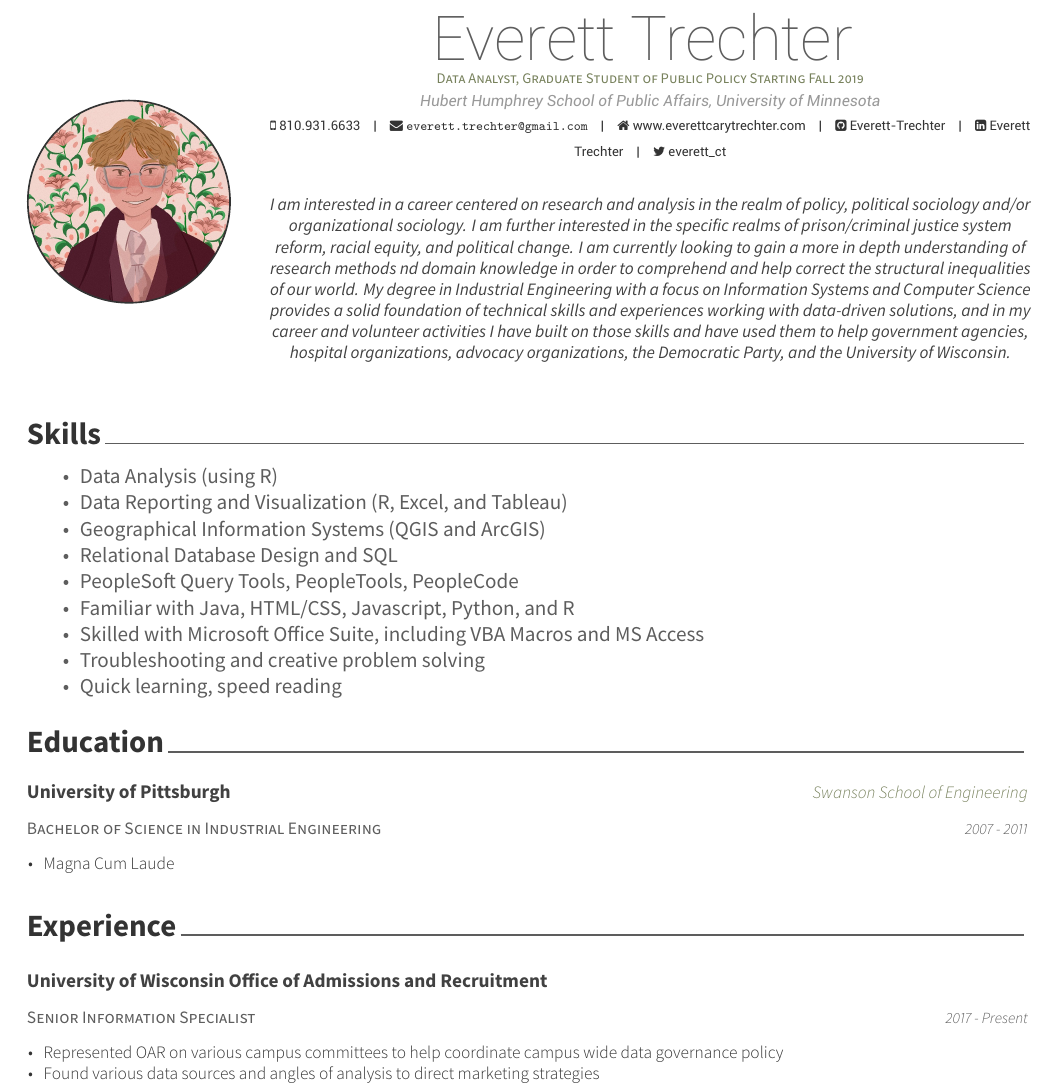
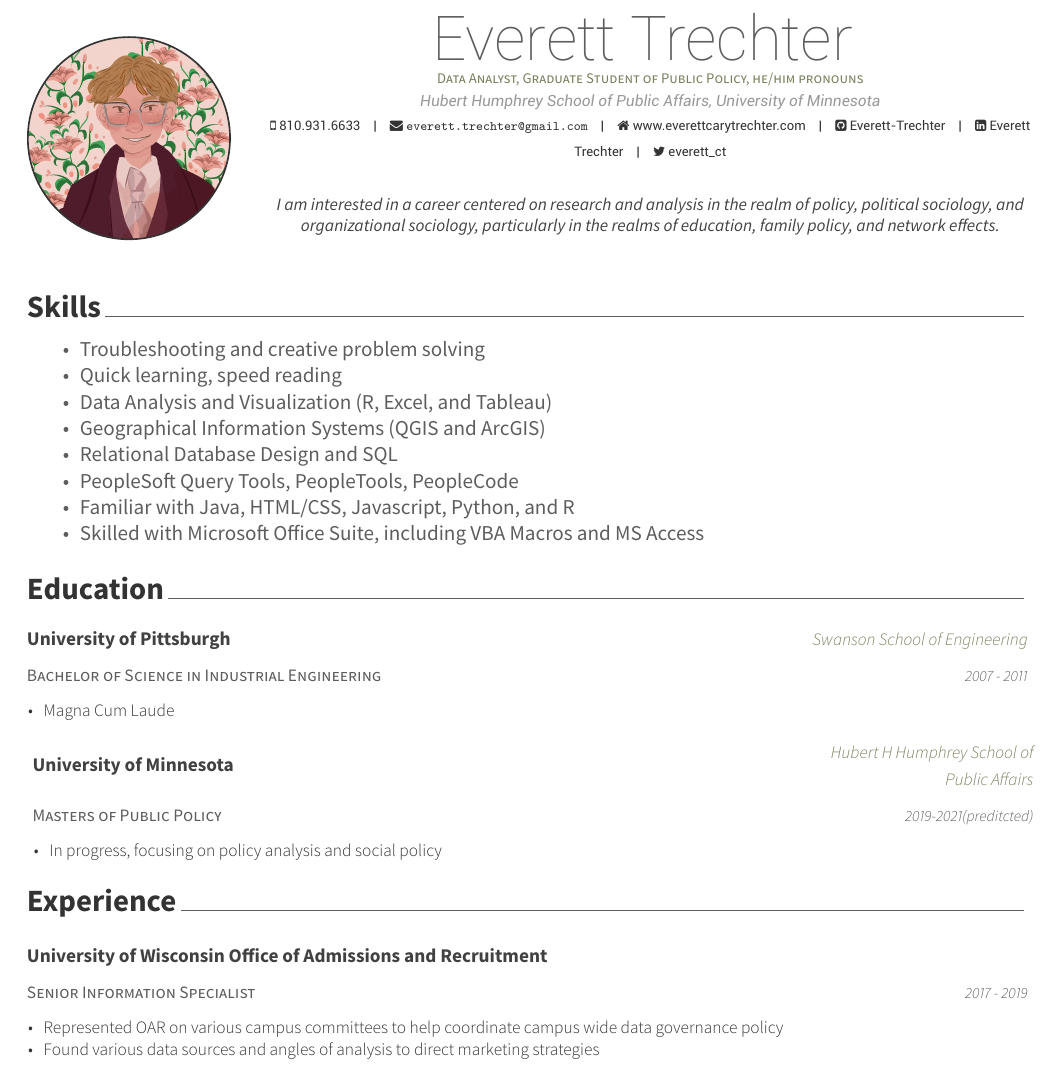
Before and after one commit to Everett-Trechter/Resume, an R Markdown document (ResumeMarkdown/EverettTrechterResume.Rmd): part of page 1 of 2, cut so that both start at the same text. The pictures show the output file ResumeMarkdown/EverettTrechterResume.pdf that the author committed with the source.

Commit message:
Updated October 2019

````diff
--- a/ResumeMarkdown/EverettTrechterResume.Rmd
+++ b/ResumeMarkdown/EverettTrechterResume.Rmd
@@ -1,6 +1,6 @@
 ---
 name: Everett Trechter
-position: "Data Analyst, Graduate Student of Public Policy Starting Fall 2019"
+position: "Data Analyst, Graduate Student of Public Policy, he/him pronouns"
 address: "Hubert Humphrey School of Public Affairs, University of Minnesota"
 phone: 810.931.6633
 profilepic: me.jpg
@@ -8,12 +8,11 @@
 email: "everett.trechter@gmail.com"
 twitter: everett_ct
 github: Everett-Trechter
+extrainfo: "he/him"
 linkedin: Everett Trechter
+
 date: "`r format(Sys.time(), '%B %Y')`"
-aboutme: "I am interested in a career centered on research and analysis in the realm of policy, political sociology and/or organizational sociology. I am further interested in the specific realms of prison/criminal justice system reform, racial equity, and political change. I am currently looking to gain a more in depth understanding of research methods nd domain knowledge in order to comprehend and help correct the structural inequalities
-of our world. My degree in Industrial Engineering with a focus on Information Systems
-and Computer Science provides a solid foundation of technical skills and experiences
-working with data-driven solutions, and in my career and volunteer activities I have built on those skills and have used them to help government agencies, hospital organizations, advocacy organizations, the Democratic Party, and the University of Wisconsin."
+aboutme: "I am interested in a career centered on research and analysis in the realm of policy, political sociology, and organizational sociology, particularly in the realms of education, family policy, and network effects."
 output:
   vitae::awesomecv
 headcolor: 77815c
@@ -27,21 +26,21 @@
 ```
 
 #Skills
- * Data Analysis (using R)
- * Data Reporting and Visualization (R, Excel, and Tableau)
+ * Troubleshooting and creative problem solving
+ * Quick learning, speed reading
+ * Data Analysis and Visualization (R, Excel, and Tableau)
  * Geographical Information Systems (QGIS and ArcGIS)
  * Relational Database Design and SQL
  * PeopleSoft Query Tools, PeopleTools, PeopleCode
  * Familiar with Java, HTML/CSS, Javascript, Python, and R
  * Skilled with Microsoft Office Suite, including VBA Macros and MS Access
- * Troubleshooting and creative problem solving
- * Quick learning, speed reading
+
 
 # Education
 ```{r}
 tribble(
   ~ degree, ~ uni, ~school, ~ dates, ~ details,
-  "Bachelor of Science in Industrial Engineering", "University of Pittsburgh","Swanson School of Engineering","2007 - 2011","Magna Cum Laude"
+  "Bachelor of Science in Industrial Engineering", "University of Pittsburgh","Swanson School of Engineering","2007 - 2011","Magna Cum Laude","Masters of Public Policy","University of Minnesota","Hubert H Humphrey School of Public Affairs","2019-2021(preditcted)","In progress, focusing on policy analysis and social policy"
 )%>%
   detailed_entries(degree, dates, uni, school, details)
 ```
@@ -50,5 +49,5 @@
 ```{r}
 tribble(
   ~ role, ~ company, ~ dates, ~ details,
-  "Senior Information Specialist","University of Wisconsin Office of Admissions and Recruitment","2017 - Present","Represented OAR on various campus committees to help coordinate campus wide
+  "Senior Information Specialist","University of Wisconsin Office of Admissions and Recruitment","2017 - 2019","Represented OAR on various campus committees to help coordinate campus wide
 data governance policy",
````
Also changed, not shown: ResumeMarkdown/awesome-cv.cls (+2 -1 lines), ResumeMarkdown/EverettTrechterResume.pdf, me.jpg (added), ResumeMarkdown/EverettTrechterResume.Rmd (12 more changed lines).
